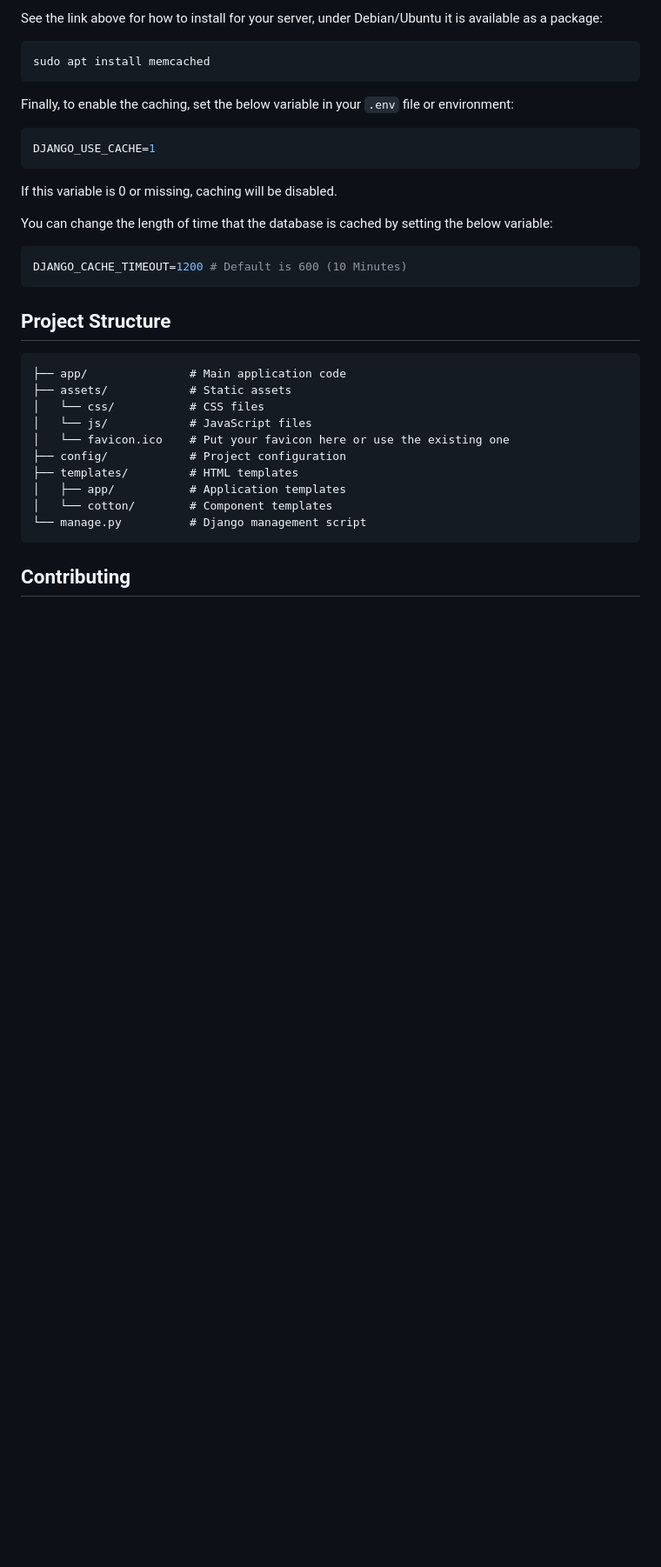
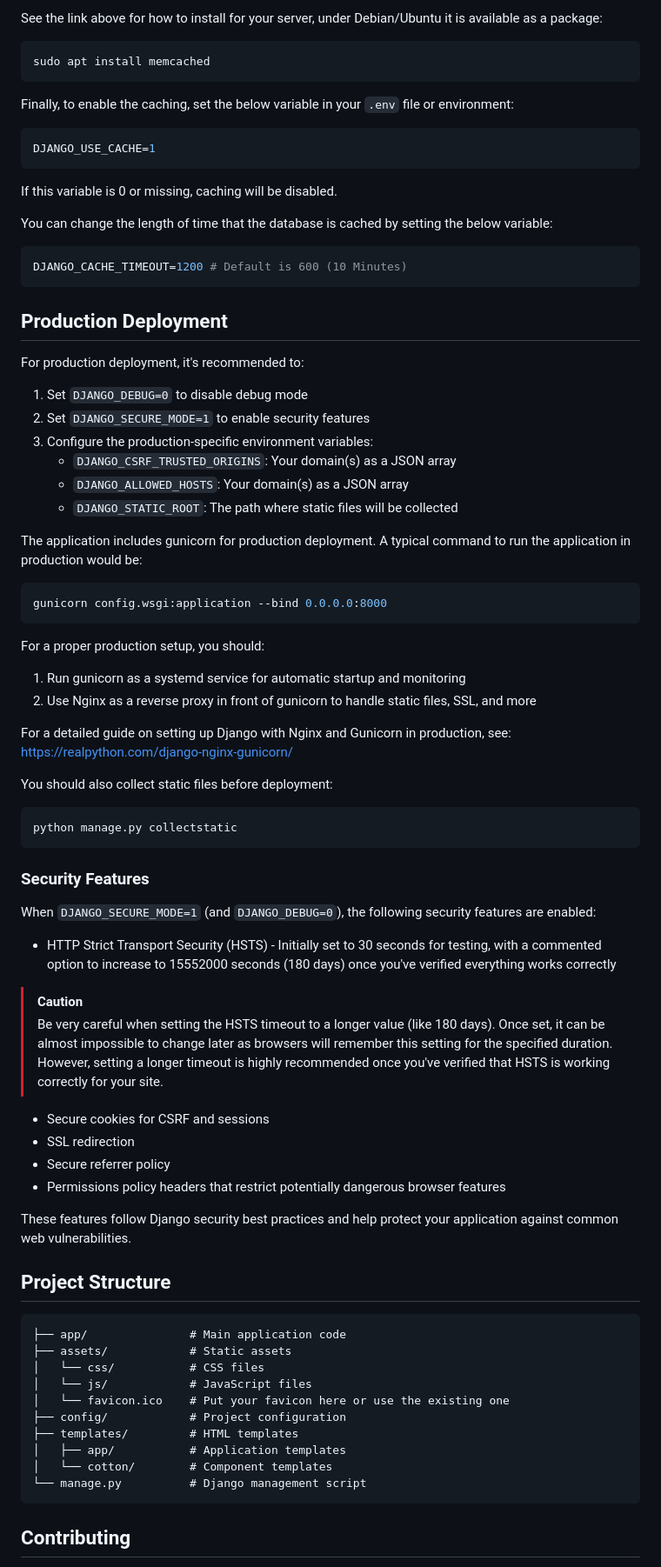
Before and after one commit to seapagan/django-projects, a Markdown page: README.md, the part around one of its changes. Shown at 87% size. Drawn GitHub-style; blank space fills up the shorter version.

Commit message:
update README with the security/prod changes
Signed-off-by: Grant Ramsay <seapagan@gmail.com>

````diff
--- a/README.md
+++ b/README.md
@@ -296,6 +311,60 @@ below variable:
 DJANGO_CACHE_TIMEOUT=1200 # Default is 600 (10 Minutes)
 ```
 
+## Production Deployment
+
+For production deployment, it's recommended to:
+
+1. Set `DJANGO_DEBUG=0` to disable debug mode
+2. Set `DJANGO_SECURE_MODE=1` to enable security features
+3. Configure the production-specific environment variables:
+   - `DJANGO_CSRF_TRUSTED_ORIGINS`: Your domain(s) as a JSON array
+   - `DJANGO_ALLOWED_HOSTS`: Your domain(s) as a JSON array
+   - `DJANGO_STATIC_ROOT`: The path where static files will be collected
+
+The application includes gunicorn for production deployment. A typical command
+to run the application in production would be:
+
+```console
+gunicorn config.wsgi:application --bind 0.0.0.0:8000
+```
+
+For a proper production setup, you should:
+
+1. Run gunicorn as a systemd service for automatic startup and monitoring
+2. Use Nginx as a reverse proxy in front of gunicorn to handle static files,
+   SSL, and more
+
+For a detailed guide on setting up Django with Nginx and Gunicorn in production,
+see: <https://realpython.com/django-nginx-gunicorn/>
+
+You should also collect static files before deployment:
+
+```console
+python manage.py collectstatic
+```
+
+### Security Features
+
+When `DJANGO_SECURE_MODE=1` (and `DJANGO_DEBUG=0`), the following security features are enabled:
+
+- HTTP Strict Transport Security (HSTS) - Initially set to 30 seconds for testing, with a commented option to increase to 15552000 seconds (180 days) once you've verified everything works correctly
+
+> [!CAUTION]
+>
+> Be very careful when setting the HSTS timeout to a longer value (like 180
+> days). Once set, it can be almost impossible to change later as browsers
+> will remember this setting for the specified duration. However, setting a
+> longer timeout is highly recommended once you've verified that HSTS is
+> working correctly for your site.
+
+- Secure cookies for CSRF and sessions
+- SSL redirection
+- Secure referrer policy
+- Permissions policy headers that restrict potentially dangerous browser features
+
+These features follow Django security best practices and help protect your application against common web vulnerabilities.
+
 ## Project Structure
 
 ```
````
Also changed, not shown: other parts of README.md (+17 -2 lines).
